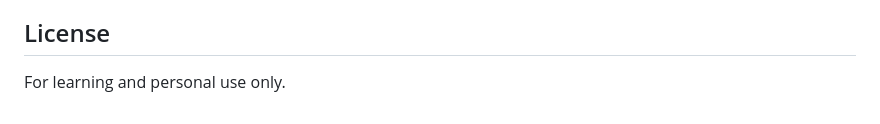
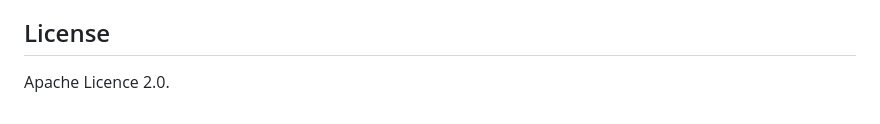
Before and after one commit to Nothing-Left2024/HtmlMaker, a Markdown page: README_EN.md, the part around the change. GitHub-like rendering.

```diff
--- a/README_EN.md
+++ b/README_EN.md
@@ -180,4 +180,4 @@ The interface follows an "emotional minimalism" style, referencing Apple design
 
 ## License
 
-For learning and personal use only.
+Apache Licence 2.0.
```
